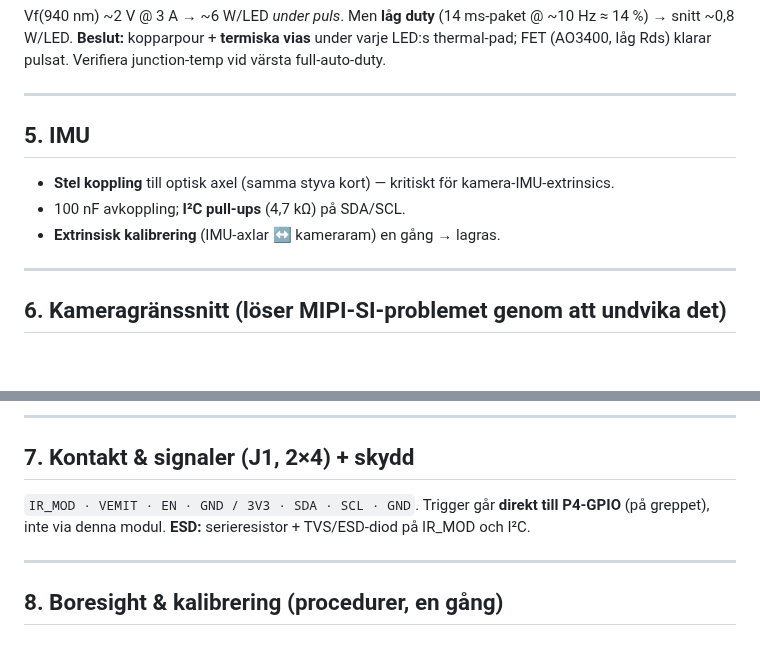
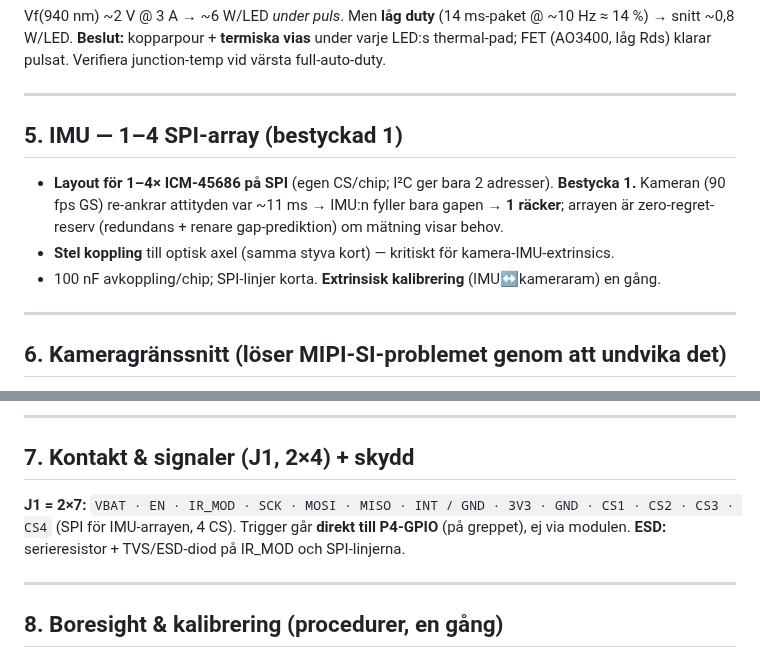
Before and after one commit to robinandreeklund-collab/Strilas, a Markdown page: hardware/weapon-module-design-resolution.md, 2 parts joined by grey strips. Rendered like a GitHub page; blank space fills up the shorter version.

```diff
--- a/hardware/weapon-module-design-resolution.md
+++ b/hardware/weapon-module-design-resolution.md
@@ -76,11 +76,13 @@ FET (AO3400, låg Rds) klarar pulsat. Verifiera junction-temp vid värsta full-a
 
 ---
 
-## 5. IMU
+## 5. IMU — 1–4 SPI-array (bestyckad 1)
 
+- **Layout för 1–4× ICM-45686 på SPI** (egen CS/chip; I²C ger bara 2 adresser). **Bestycka 1.**
+  Kameran (90 fps GS) re-ankrar attityden var ~11 ms → IMU:n fyller bara gapen → **1 räcker**;
+  arrayen är zero-regret-reserv (redundans + renare gap-prediktion) om mätning visar behov.
 - **Stel koppling** till optisk axel (samma styva kort) — kritiskt för kamera-IMU-extrinsics.
-- 100 nF avkoppling; **I²C pull-ups** (4,7 kΩ) på SDA/SCL.
-- **Extrinsisk kalibrering** (IMU-axlar ↔ kameraram) en gång → lagras.
+- 100 nF avkoppling/chip; SPI-linjer korta. **Extrinsisk kalibrering** (IMU↔kameraram) en gång.
 
 ---
 
@@ -103,8 +105,9 @@ ser 860 nm bättre. Optiskt format ~1/3" (aktiv ~4,46×3,91 mm) → M12-brännvi
 
 ## 7. Kontakt & signaler (J1, 2×4) + skydd
 
-`IR_MOD · VEMIT · EN · GND / 3V3 · SDA · SCL · GND`. Trigger går **direkt till P4-GPIO** (på
-greppet), inte via denna modul. **ESD:** serieresistor + TVS/ESD-diod på IR_MOD och I²C.
+**J1 = 2×7:** `VBAT · EN · IR_MOD · SCK · MOSI · MISO · INT / GND · 3V3 · GND · CS1 · CS2 · CS3 · CS4`
+(SPI för IMU-arrayen, 4 CS). Trigger går **direkt till P4-GPIO** (på greppet), ej via modulen.
+**ESD:** serieresistor + TVS/ESD-diod på IR_MOD och SPI-linjerna.
 
 ---
 
```
Also changed, not shown: hardware/README.md (+7 -6 lines), hardware/weapon-emitter-camera-860nm.png, 1 other file.
